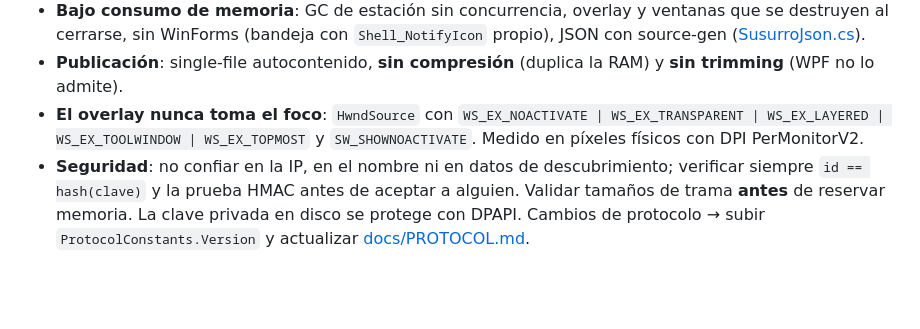
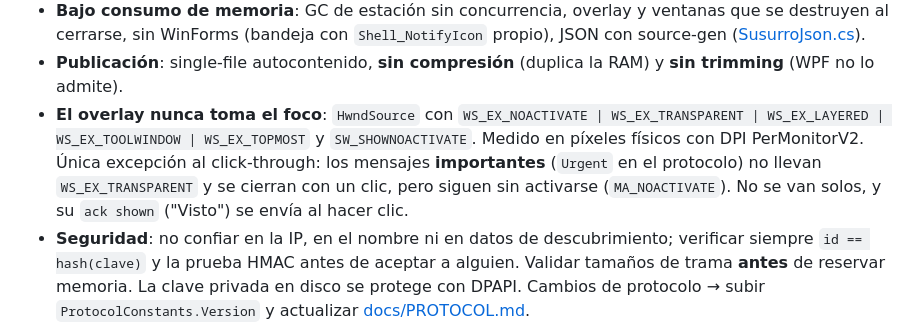
Before and after one commit to TintoUriel/Susurro, a Markdown page: CLAUDE.md, the part around the change. Drawn GitHub-style; blank space fills up the shorter version.

```diff
--- a/CLAUDE.md
+++ b/CLAUDE.md
@@ -61,6 +61,9 @@ Claves del modelo:
 - **Publicación**: single-file autocontenido, **sin compresión** (duplica la RAM) y **sin trimming** (WPF no lo admite).
 - **El overlay nunca toma el foco**: `HwndSource` con `WS_EX_NOACTIVATE | WS_EX_TRANSPARENT | WS_EX_LAYERED |
   WS_EX_TOOLWINDOW | WS_EX_TOPMOST` y `SW_SHOWNOACTIVATE`. Medido en píxeles físicos con DPI PerMonitorV2.
+  Única excepción al click-through: los mensajes **importantes** (`Urgent` en el protocolo) no llevan
+  `WS_EX_TRANSPARENT` y se cierran con un clic, pero siguen sin activarse (`MA_NOACTIVATE`). No se van
+  solos, y su `ack shown` ("Visto") se envía al hacer clic.
 - **Seguridad**: no confiar en la IP, en el nombre ni en datos de descubrimiento; verificar siempre
   `id == hash(clave)` y la prueba HMAC antes de aceptar a alguien. Validar tamaños de trama **antes** de
   reservar memoria. La clave privada en disco se protege con DPAPI. Cambios de protocolo → subir
```
Also changed, not shown: README.md (+15 -9 lines), docs/PROTOCOL.md (+2 -1 lines), docs/assets/importante.png (added), docs/assets/personas.png, docs/assets/urgente.png (deleted), docs/assets/ventana.png, 10 other files.
